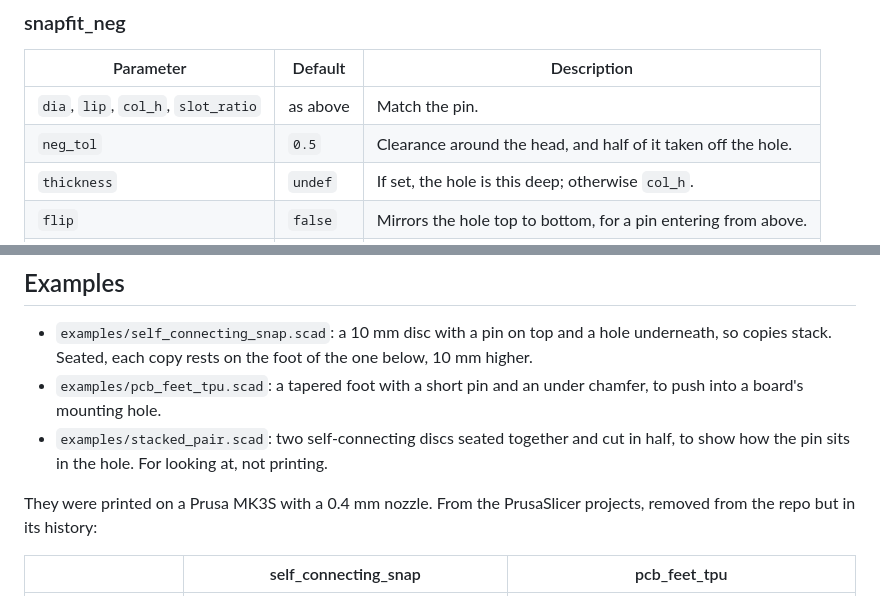
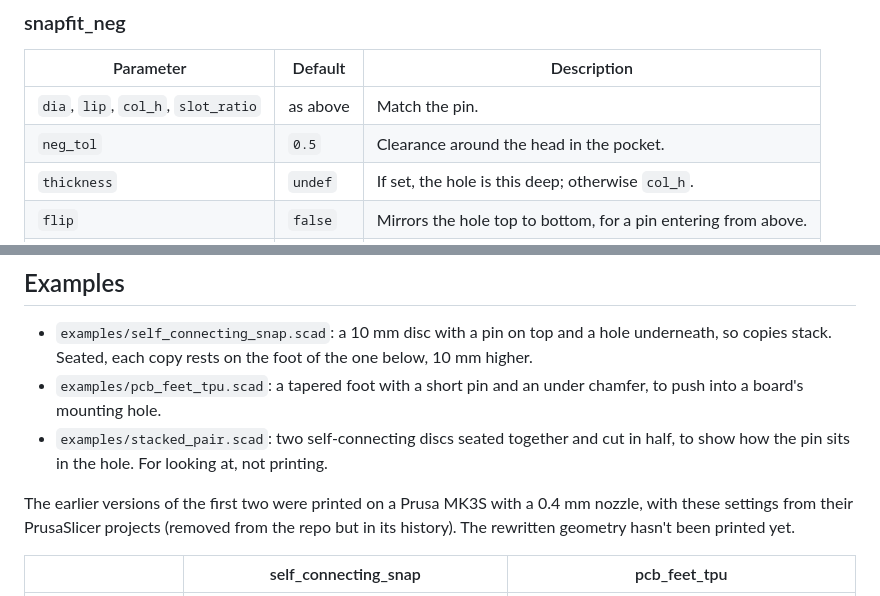
Before and after one commit to CameronBrooks11/snapfit-scad, a Markdown page: README.md, 2 parts joined by grey strips. Rendered like a GitHub page.

```diff
--- a/README.md
+++ b/README.md
@@ -64,7 +66,7 @@ tall, with a base radius of `(dia + lip) / 2`.
 | Parameter | Default | Description |
 | --- | --- | --- |
 | `dia`, `lip`, `col_h`, `slot_ratio` | as above | Match the pin. |
-| `neg_tol` | `0.5` | Clearance around the head, and half of it taken off the hole. |
+| `neg_tol` | `0.5` | Clearance around the head in the pocket. |
 | `thickness` | `undef` | If set, the hole is this deep; otherwise `col_h`. |
 | `flip` | `false` | Mirrors the hole top to bottom, for a pin entering from above. |
 | `under_chamfer_angle` | `undef` | Clearance for a pin with an under chamfer. |
@@ -87,8 +89,10 @@ ignores with a warning.
   cut in half, to show how the pin sits in the hole. For looking at, not
   printing.
 
-They were printed on a Prusa MK3S with a 0.4 mm nozzle. From the PrusaSlicer
-projects, removed from the repo but in its history:
+The earlier versions of the first two were printed on a Prusa MK3S with a
+0.4 mm nozzle, with these settings from their PrusaSlicer projects (removed
+from the repo but in its history). The rewritten geometry hasn't been printed
+yet.
 
 | | self_connecting_snap | pcb_feet_tpu |
 | --- | --- | --- |
```
Also changed, not shown: other parts of README.md (+12 -8 lines), assets/pcb_feet_tpu.png, assets/self_connecting_snap.png, assets/stacked_pair.png, 6 other files.
